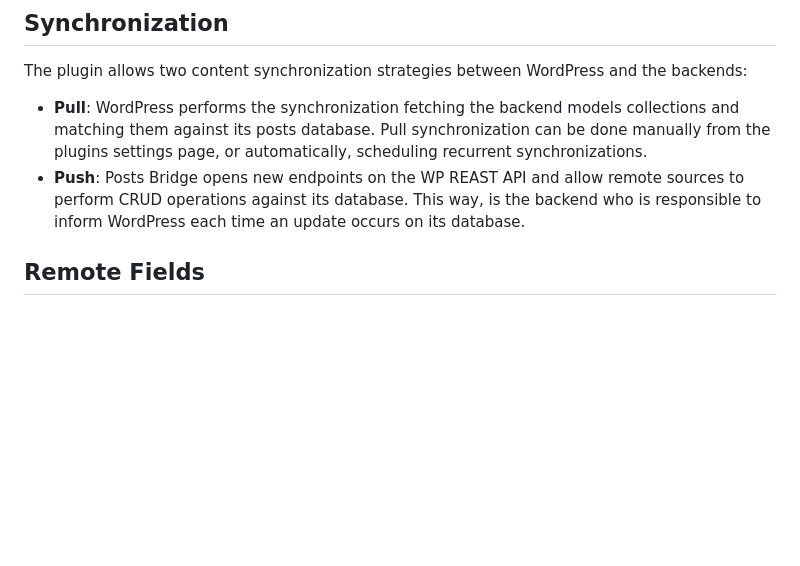
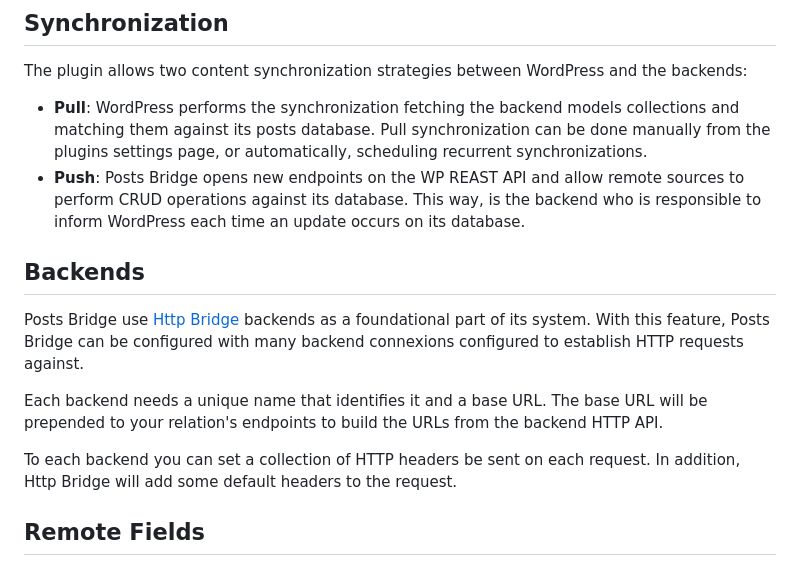
Before and after one commit to codeccoop/posts-bridge, a Markdown page: README.md, the part around the change. Rendered like a GitHub page; blank space fills up the shorter version.

Commit message:
feat: update readme

```diff
--- a/README.md
+++ b/README.md
@@ -70,6 +70,18 @@ backends:
 - **Push**: Posts Bridge opens new endpoints on the WP REAST API and allow remote sources
   to perform CRUD operations against its database. This way, is the backend who is
   responsible to inform WordPress each time an update occurs on its database.
+
+## Backends
+
+Posts Bridge use [Http Bridge](https://git.coopdevs.org/codeccoop/wp/plugins/bridges/http-bridge/)
+backends as a foundational part of its system. With this feature, Posts Bridge can be configured
+with many backend connexions configured to establish HTTP requests against.
+
+Each backend needs a unique name that identifies it and a base URL. The base URL will be
+prepended to your relation's endpoints to build the URLs from the backend HTTP API.
+
+To each backend you can set a collection of HTTP headers be sent on each request. In addition,
+Http Bridge will add some default headers to the request.
 
 ## Remote Fields
 
```
